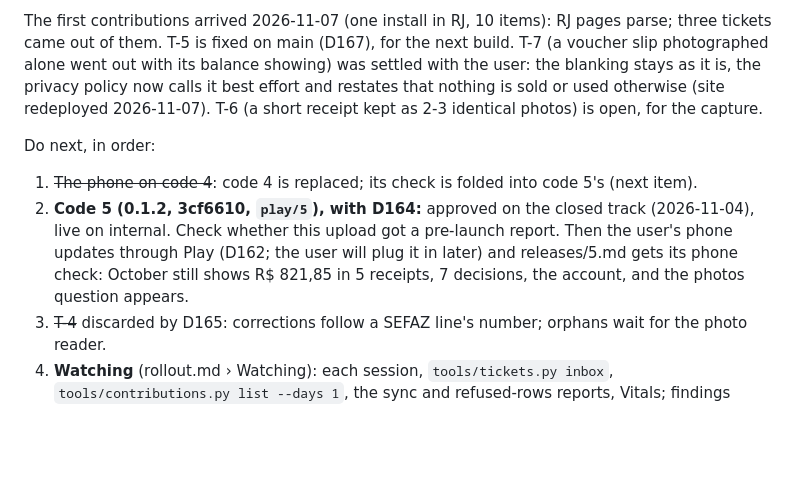
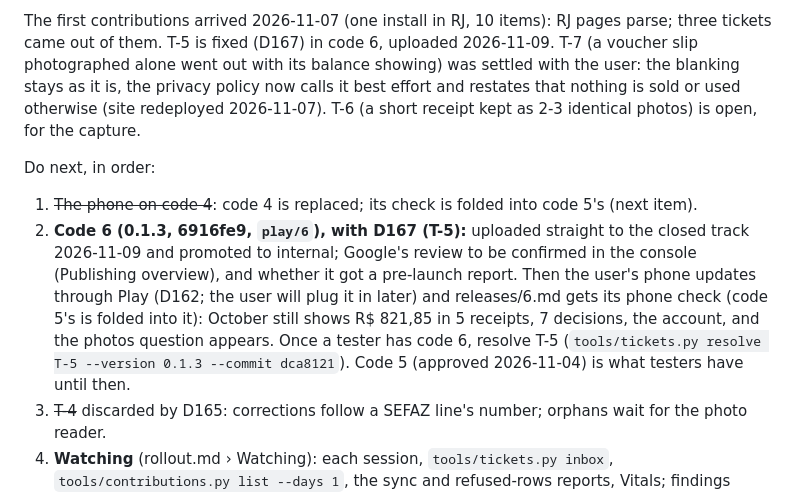
Before and after one commit to SandroRoque/getNF, a Markdown page: docs/status.md, the part around the change. Drawn GitHub-style; blank space fills up the shorter version.

```diff
--- a/docs/status.md
+++ b/docs/status.md
@@ -94,17 +94,20 @@ Where things are:
   listing are edited in the console (the built-in browser is signed in to it).
 
 The first contributions arrived 2026-11-07 (one install in RJ, 10 items): RJ pages parse; three tickets came out of
-them. T-5 is fixed on main (D167), for the next build. T-7 (a voucher slip photographed alone went out with its
+them. T-5 is fixed (D167) in code 6, uploaded 2026-11-09. T-7 (a voucher slip photographed alone went out with its
 balance showing) was settled with the user: the blanking stays as it is, the privacy policy now calls it best effort
 and restates that nothing is sold or used otherwise (site redeployed 2026-11-07). T-6 (a short receipt kept as 2-3
 identical photos) is open, for the capture.
 
 Do next, in order:
 1. ~~The phone on code 4~~: code 4 is replaced; its check is folded into code 5's (next item).
-2. **Code 5 (0.1.2, 3cf6610, `play/5`), with D164:** approved on the closed track (2026-11-04), live on internal.
-   Check whether this upload got a pre-launch report. Then the user's phone updates through Play (D162; the user will
-   plug it in later) and releases/5.md gets its phone check: October still shows R$ 821,85 in 5 receipts, 7
-   decisions, the account, and the photos question appears.
+2. **Code 6 (0.1.3, 6916fe9, `play/6`), with D167 (T-5):** uploaded straight to the closed track 2026-11-09 and
+   promoted to internal; Google's review to be confirmed in the console (Publishing overview), and whether it got a
+   pre-launch report. Then the user's phone updates through Play (D162; the user will plug it in later) and
+   releases/6.md gets its phone check (code 5's is folded into it): October still shows R$ 821,85 in 5 receipts, 7
+   decisions, the account, and the photos question appears. Once a tester has code 6, resolve T-5
+   (`tools/tickets.py resolve T-5 --version 0.1.3 --commit dca8121`). Code 5 (approved 2026-11-04) is what testers
+   have until then.
 3. ~~T-4~~ discarded by D165: corrections follow a SEFAZ line's number; orphans wait for the photo reader.
 4. **Watching** (rollout.md › Watching): each session, `tools/tickets.py inbox`, `tools/contributions.py list --days 1`, the
    sync and refused-rows reports, Vitals; findings become tickets.
```
Also changed, not shown: docs/play-console.md (+2 -2 lines), docs/releases/6.md (+10 -2 lines).
